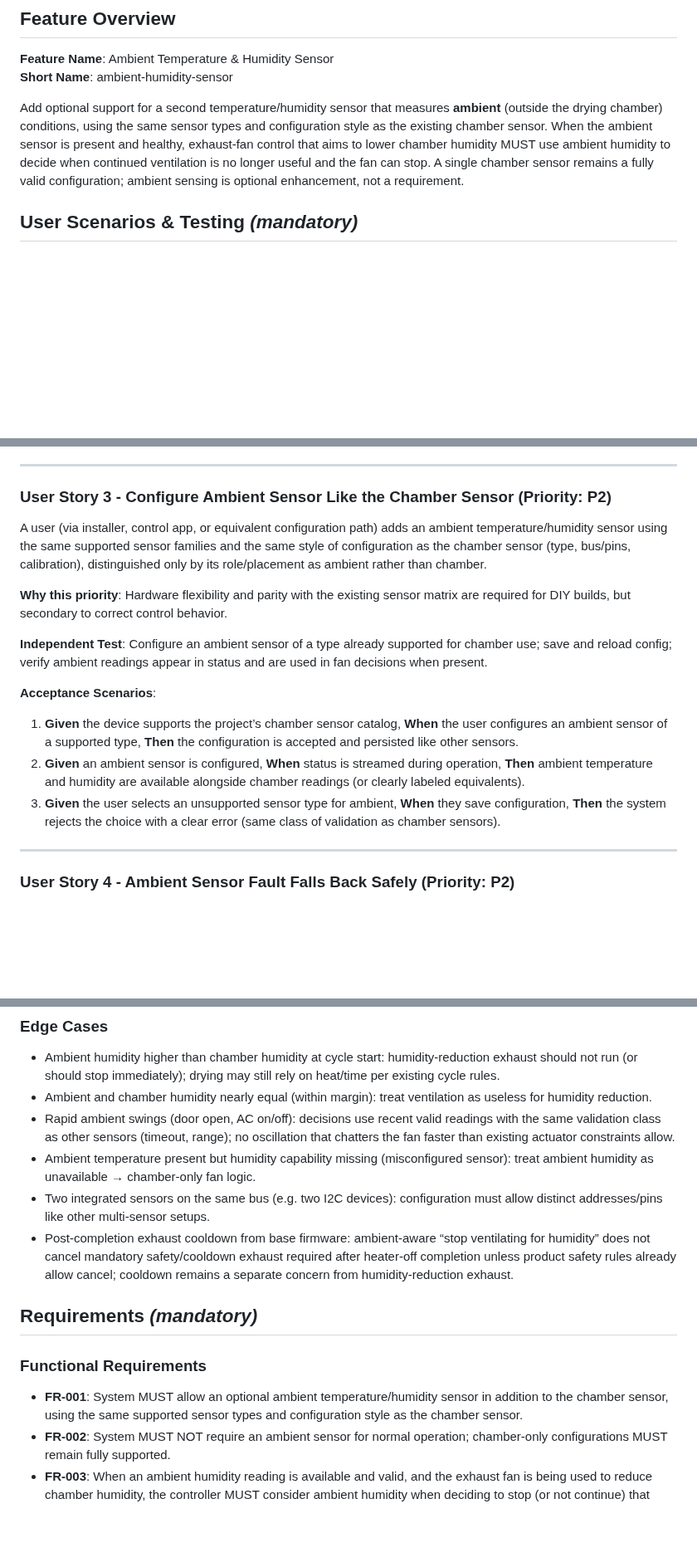
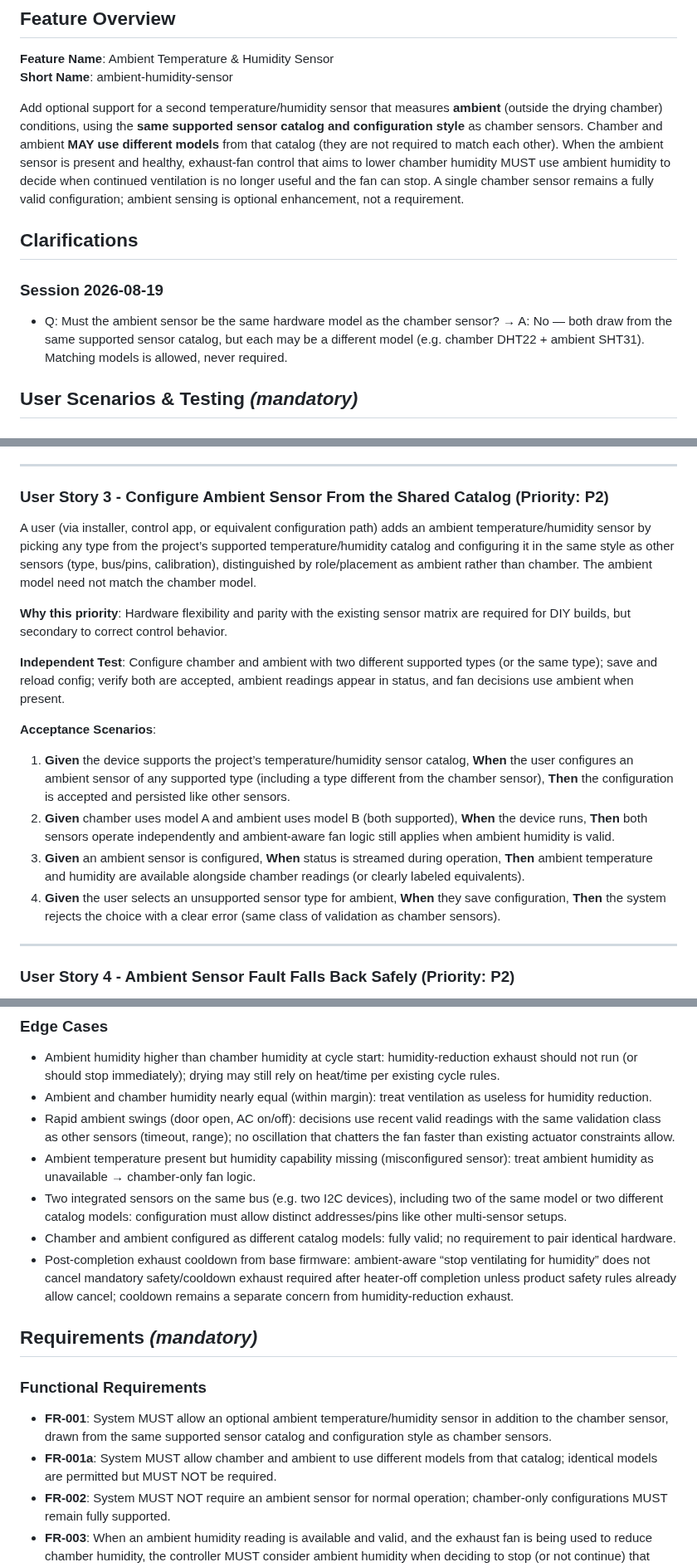
Before and after one commit to ajzuse/philarmony, a Markdown page: specs/006-ambient-humidity-sensor/spec.md, 3 parts joined by grey strips. Shown at 83% size. Drawn GitHub-style; blank space fills up the shorter version.

Commit message:
docs(ambient-humidity-sensor): clarify independent sensor models
Chamber and ambient share the supported catalog; matching models
are optional, never required.

Co-authored-by: Andrei Jiácomo Zuse <andrei.j.zuse@gmail.com>

```diff
--- a/specs/006-ambient-humidity-sensor/spec.md
+++ b/specs/006-ambient-humidity-sensor/spec.md
@@ -15,7 +15,13 @@
 **Feature Name**: Ambient Temperature & Humidity Sensor
 **Short Name**: ambient-humidity-sensor
 
-Add optional support for a second temperature/humidity sensor that measures **ambient** (outside the drying chamber) conditions, using the same sensor types and configuration style as the existing chamber sensor. When the ambient sensor is present and healthy, exhaust-fan control that aims to lower chamber humidity MUST use ambient humidity to decide when continued ventilation is no longer useful and the fan can stop. A single chamber sensor remains a fully valid configuration; ambient sensing is optional enhancement, not a requirement.
+Add optional support for a second temperature/humidity sensor that measures **ambient** (outside the drying chamber) conditions, using the **same supported sensor catalog and configuration style** as chamber sensors. Chamber and ambient **MAY use different models** from that catalog (they are not required to match each other). When the ambient sensor is present and healthy, exhaust-fan control that aims to lower chamber humidity MUST use ambient humidity to decide when continued ventilation is no longer useful and the fan can stop. A single chamber sensor remains a fully valid configuration; ambient sensing is optional enhancement, not a requirement.
+
+## Clarifications
+
+### Session 2026-08-19
+
+- Q: Must the ambient sensor be the same hardware model as the chamber sensor? → A: No — both draw from the same supported sensor catalog, but each may be a different model (e.g. chamber DHT22 + ambient SHT31). Matching models is allowed, never required.
 
 ## User Scenarios & Testing *(mandatory)*
 
@@ -50,19 +56,20 @@ A user with only the chamber temperature/humidity sensor continues to operate ex
 
 ---
 
-### User Story 3 - Configure Ambient Sensor Like the Chamber Sensor (Priority: P2)
+### User Story 3 - Configure Ambient Sensor From the Shared Catalog (Priority: P2)
 
-A user (via installer, control app, or equivalent configuration path) adds an ambient temperature/humidity sensor using the same supported sensor families and the same style of configuration as the chamber sensor (type, bus/pins, calibration), distinguished only by its role/placement as ambient rather than chamber.
+A user (via installer, control app, or equivalent configuration path) adds an ambient temperature/humidity sensor by picking any type from the project’s supported temperature/humidity catalog and configuring it in the same style as other sensors (type, bus/pins, calibration), distinguished by role/placement as ambient rather than chamber. The ambient model need not match the chamber model.
 
 **Why this priority**: Hardware flexibility and parity with the existing sensor matrix are required for DIY builds, but secondary to correct control behavior.
 
-**Independent Test**: Configure an ambient sensor of a type already supported for chamber use; save and reload config; verify ambient readings appear in status and are used in fan decisions when present.
+**Independent Test**: Configure chamber and ambient with two different supported types (or the same type); save and reload config; verify both are accepted, ambient readings appear in status, and fan decisions use ambient when present.
 
 **Acceptance Scenarios**:
 
-1. **Given** the device supports the project’s chamber sensor catalog, **When** the user configures an ambient sensor of a supported type, **Then** the configuration is accepted and persisted like other sensors.
-2. **Given** an ambient sensor is configured, **When** status is streamed during operation, **Then** ambient temperature and humidity are available alongside chamber readings (or clearly labeled equivalents).
-3. **Given** the user selects an unsupported sensor type for ambient, **When** they save configuration, **Then** the system rejects the choice with a clear error (same class of validation as chamber sensors).
+1. **Given** the device supports the project’s temperature/humidity sensor catalog, **When** the user configures an ambient sensor of any supported type (including a type different from the chamber sensor), **Then** the configuration is accepted and persisted like other sensors.
+2. **Given** chamber uses model A and ambient uses model B (both supported), **When** the device runs, **Then** both sensors operate independently and ambient-aware fan logic still applies when ambient humidity is valid.
+3. **Given** an ambient sensor is configured, **When** status is streamed during operation, **Then** ambient temperature and humidity are available alongside chamber readings (or clearly labeled equivalents).
+4. **Given** the user selects an unsupported sensor type for ambient, **When** they save configuration, **Then** the system rejects the choice with a clear error (same class of validation as chamber sensors).
 
 ---
 
@@ -88,14 +95,16 @@ If the ambient sensor fails, disconnects, or returns invalid readings while a cy
 - Ambient and chamber humidity nearly equal (within margin): treat ventilation as useless for humidity reduction.
 - Rapid ambient swings (door open, AC on/off): decisions use recent valid readings with the same validation class as other sensors (timeout, range); no oscillation that chatters the fan faster than existing actuator constraints allow.
 - Ambient temperature present but humidity capability missing (misconfigured sensor): treat ambient humidity as unavailable → chamber-only fan logic.
-- Two integrated sensors on the same bus (e.g. two I2C devices): configuration must allow distinct addresses/pins like other multi-sensor setups.
+- Two integrated sensors on the same bus (e.g. two I2C devices), including two of the same model or two different catalog models: configuration must allow distinct addresses/pins like other multi-sensor setups.
+- Chamber and ambient configured as different catalog models: fully valid; no requirement to pair identical hardware.
 - Post-completion exhaust cooldown from base firmware: ambient-aware “stop ventilating for humidity” does not cancel mandatory safety/cooldown exhaust required after heater-off completion unless product safety rules already allow cancel; cooldown remains a separate concern from humidity-reduction exhaust.
 
 ## Requirements *(mandatory)*
 
 ### Functional Requirements
 
-- **FR-001**: System MUST allow an optional ambient temperature/humidity sensor in addition to the chamber sensor, using the same supported sensor types and configuration style as the chamber sensor.
+- **FR-001**: System MUST allow an optional ambient temperature/humidity sensor in addition to the chamber sensor, drawn from the same supported sensor catalog and configuration style as chamber sensors.
+- **FR-001a**: System MUST allow chamber and ambient to use different models from that catalog; identical models are permitted but MUST NOT be required.
 - **FR-002**: System MUST NOT require an ambient sensor for normal operation; chamber-only configurations MUST remain fully supported.
 - **FR-003**: When an ambient humidity reading is available and valid, and the exhaust fan is being used to reduce chamber humidity, the controller MUST consider ambient humidity when deciding to stop (or not continue) that ventilation.
 - **FR-004**: Ventilation for humidity reduction MUST be treated as no longer useful when chamber humidity is less than or equal to ambient humidity, or within a small configured useless-ventilation margin of ambient humidity (default margin: 2 percentage points RH), and the fan used for that purpose MUST stop under those conditions.
```
Also changed, not shown: other parts of specs/006-ambient-humidity-sensor/spec.md (+5 -4 lines), 1 other file.
